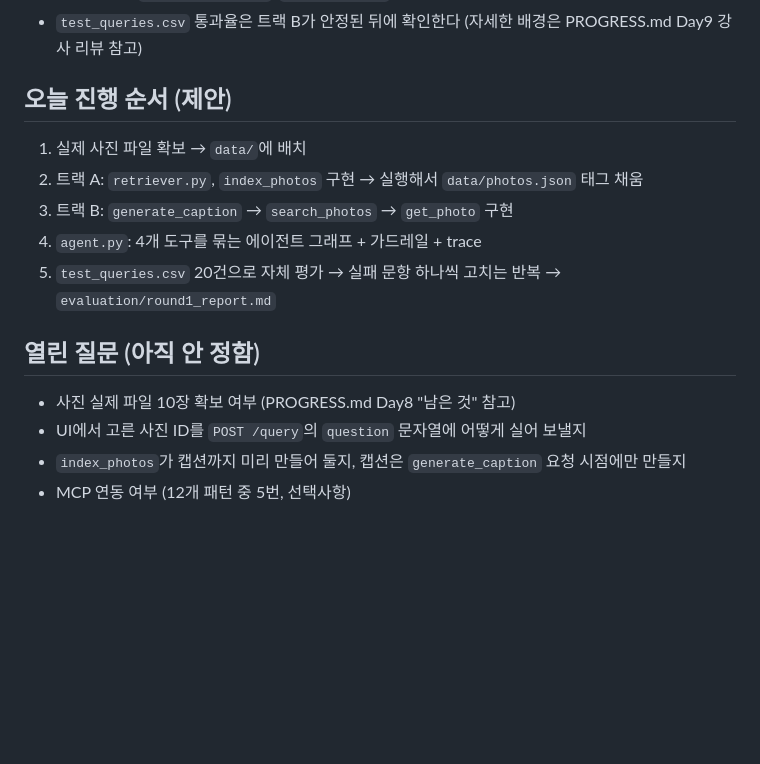
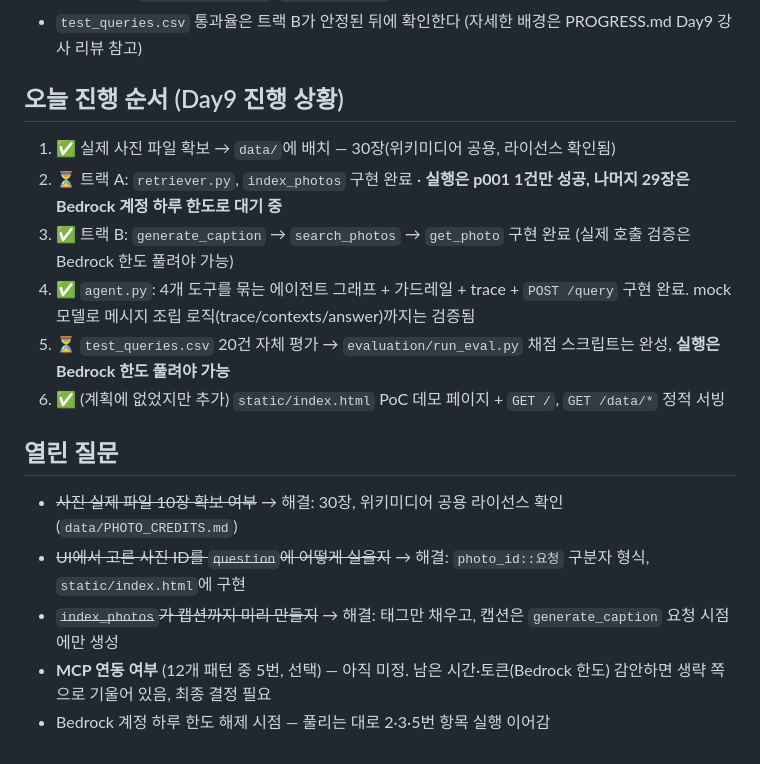
Before and after one commit to newbieski/chalkak-ilsang, a Markdown page: DEVPLAN.md, the part around the change. GitHub-like rendering; blank space fills up the shorter version.

Commit message:
DEVPLAN·MINIPJT 체크리스트를 실제 진행 상황에 맞게 갱신
Day9 구현은 끝났지만 Bedrock 계정 하루 한도로 실행 검증이 막혀 있는
상태를 문서에 반영. 열린 질문 3개(사진 확보, photo_id 전달 방식,
캡션 생성 시점)는 해결된 것으로 표시.

Co-Authored-By: Claude Sonnet 5 <noreply@anthropic.com>

```diff
--- a/DEVPLAN.md
+++ b/DEVPLAN.md
@@ -25,15 +25,17 @@
 - 대신 트랙 B(`generate_caption`, `search_photos`)를 안정화하는 데 더 공을 들인다
 - `test_queries.csv` 통과율은 트랙 B가 안정된 뒤에 확인한다 (자세한 배경은 PROGRESS.md Day9 강사 리뷰 참고)
 
-## 오늘 진행 순서 (제안)
-1. 실제 사진 파일 확보 → `data/`에 배치
-2. 트랙 A: `retriever.py`, `index_photos` 구현 → 실행해서 `data/photos.json` 태그 채움
-3. 트랙 B: `generate_caption` → `search_photos` → `get_photo` 구현
-4. `agent.py`: 4개 도구를 묶는 에이전트 그래프 + 가드레일 + trace
-5. `test_queries.csv` 20건으로 자체 평가 → 실패 문항 하나씩 고치는 반복 → `evaluation/round1_report.md`
+## 오늘 진행 순서 (Day9 진행 상황)
+1. ✅ 실제 사진 파일 확보 → `data/`에 배치 — 30장(위키미디어 공용, 라이선스 확인됨)
+2. ⏳ 트랙 A: `retriever.py`, `index_photos` 구현 완료 · **실행은 p001 1건만 성공, 나머지 29장은 Bedrock 계정 하루 한도로 대기 중**
+3. ✅ 트랙 B: `generate_caption` → `search_photos` → `get_photo` 구현 완료 (실제 호출 검증은 Bedrock 한도 풀려야 가능)
+4. ✅ `agent.py`: 4개 도구를 묶는 에이전트 그래프 + 가드레일 + trace + `POST /query` 구현 완료. mock 모델로 메시지 조립 로직(trace/contexts/answer)까지는 검증됨
+5. ⏳ `test_queries.csv` 20건 자체 평가 → `evaluation/run_eval.py` 채점 스크립트는 완성, **실행은 Bedrock 한도 풀려야 가능**
+6. ✅ (계획에 없었지만 추가) `static/index.html` PoC 데모 페이지 + `GET /`, `GET /data/*` 정적 서빙
 
-## 열린 질문 (아직 안 정함)
-- 사진 실제 파일 10장 확보 여부 (PROGRESS.md Day8 "남은 것" 참고)
-- UI에서 고른 사진 ID를 `POST /query`의 `question` 문자열에 어떻게 실어 보낼지
-- `index_photos`가 캡션까지 미리 만들어 둘지, 캡션은 `generate_caption` 요청 시점에만 만들지
-- MCP 연동 여부 (12개 패턴 중 5번, 선택사항)
+## 열린 질문
+- ~~사진 실제 파일 10장 확보 여부~~ → 해결: 30장, 위키미디어 공용 라이선스 확인(`data/PHOTO_CREDITS.md`)
+- ~~UI에서 고른 사진 ID를 `question`에 어떻게 실을지~~ → 해결: `photo_id::요청` 구분자 형식, `static/index.html`에 구현
+- ~~`index_photos`가 캡션까지 미리 만들지~~ → 해결: 태그만 채우고, 캡션은 `generate_caption` 요청 시점에만 생성
+- **MCP 연동 여부** (12개 패턴 중 5번, 선택) — 아직 미정. 남은 시간·토큰(Bedrock 한도) 감안하면 생략 쪽으로 기울어 있음, 최종 결정 필요
+- Bedrock 계정 하루 한도 해제 시점 — 풀리는 대로 2·3·5번 항목 실행 이어감
```
Also changed, not shown: MINIPJT.md (+4 -4 lines).
